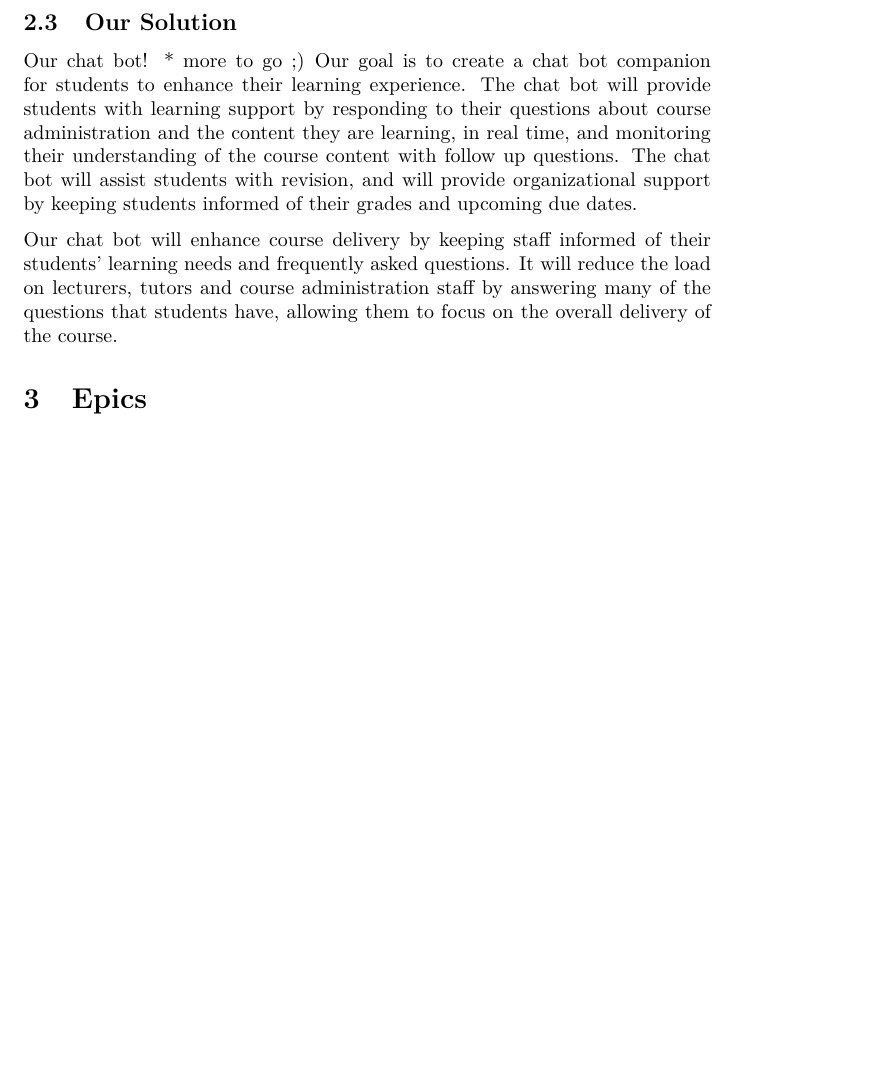
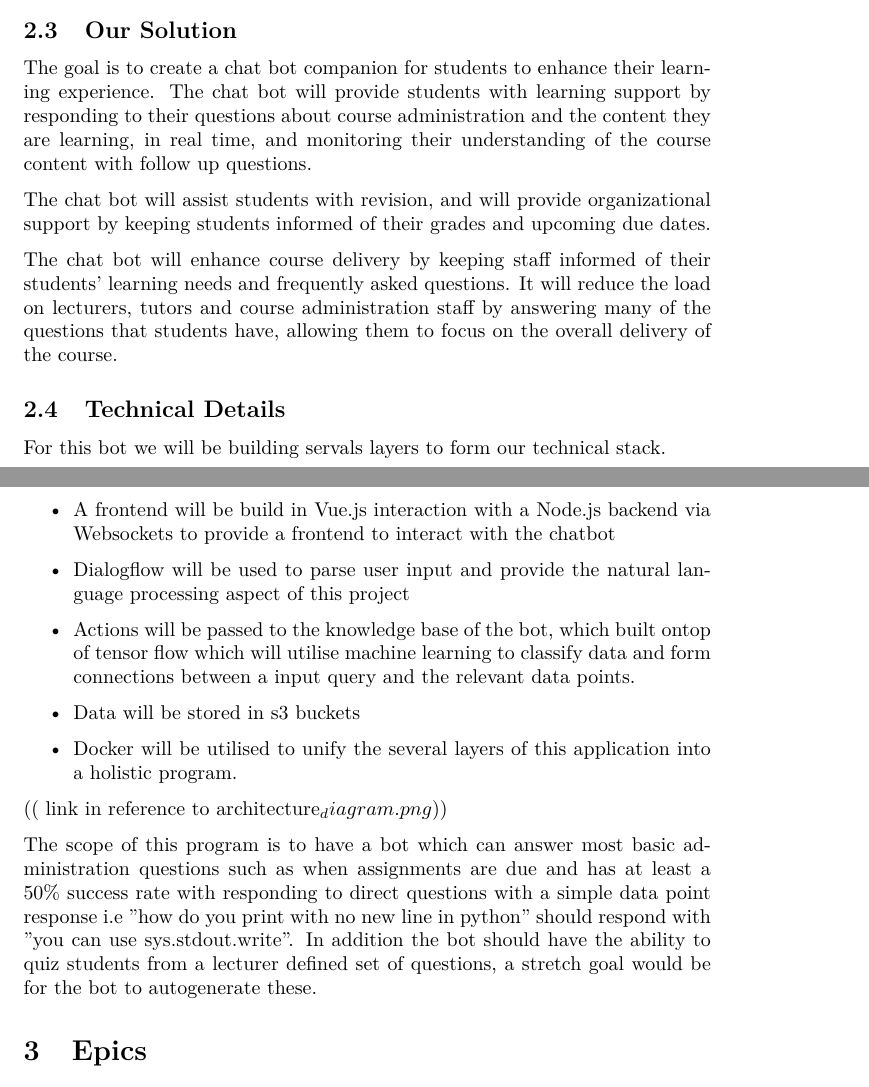
Before and after one commit to blankaex/hal_3900, a LaTeX document (Proposal/Project Proposal.tex): part of page 3 of 4 before the commit and two parts of pages 3 and 4 of 5 after it, the two joined at a grey line, cut so that both start at the same text, the shorter picture padded with empty space. Compiled offline with pdfLaTeX.

Commit message:
Added technical stuff

```diff
--- a/Proposal/Project Proposal.tex
+++ b/Proposal/Project Proposal.tex
@@ -72,15 +77,29 @@ blah lots more .....
 
 \subsection{Our Solution}
-Our chat bot! * more to go ;)
-Our goal is to create a chat bot companion for students to enhance their learning experience. The chat bot will provide students with learning support
-by responding to their questions about course administration and the content they are learning, in real time, and monitoring their understanding of the
-course content with follow up questions. The chat bot will assist students with revision, and will provide organizational support by keeping students
+
+The goal is to create a chat bot companion for students to enhance their learning experience. The chat bot will provide students with learning support by responding to their questions about course administration and the content they are learning, in real time, and monitoring their understanding of the course content with follow up questions.
+
+The chat bot will assist students with revision, and will provide organizational support by keeping students
 informed of their grades and upcoming due dates.
 
-Our chat bot will enhance course delivery by keeping staff informed of their students' learning needs and frequently asked questions. It will reduce the
-load on lecturers, tutors and course administration staff by answering many of the questions that students have, allowing them to focus on the overall
-delivery of the course.
+The chat bot will enhance course delivery by keeping staff informed of their students' learning needs and frequently asked questions. It will reduce the load on lecturers, tutors and course administration staff by answering many of the questions that students have, allowing them to focus on the overall delivery of the course.
 
+\subsection{Technical Details}
+
+For this bot we will be building servals layers to form our technical stack.
+
+\begin{itemize}
+  \item A frontend will be build in Vue.js interaction with a Node.js backend via Websockets to provide a frontend to interact with the chatbot
+  \item Dialogflow will be used to parse user input and provide the natural language processing aspect of this project
+  \item Actions will be passed to the knowledge base of the bot, which built ontop of tensor flow which will utilise machine learning to classify data and form connections between a input query and the relevant data points.
+  \item Data will be stored in s3 buckets
+  \item Docker will be utilised to unify the several layers of this application into a holistic program.
+\end{itemize}
+
+(( link in reference to architecture_diagram.png ))
+
+The scope of this program is to have a bot which can answer most basic administration questions such as when assignments are due and has at least a 50\% success rate with responding to direct questions with a simple data point response i.e
+"how do you print with no new line in python" should respond with "you can use sys.stdout.write". In addition the bot should have the ability to quiz students from a lecturer defined set of questions, a stretch goal would be for the bot to autogenerate these.
 
 \section{Epics}
 \subsection{Answers administrative questions about course}
```
Also changed, not shown: Proposal/Project Proposal.tex (11 more changed lines).
